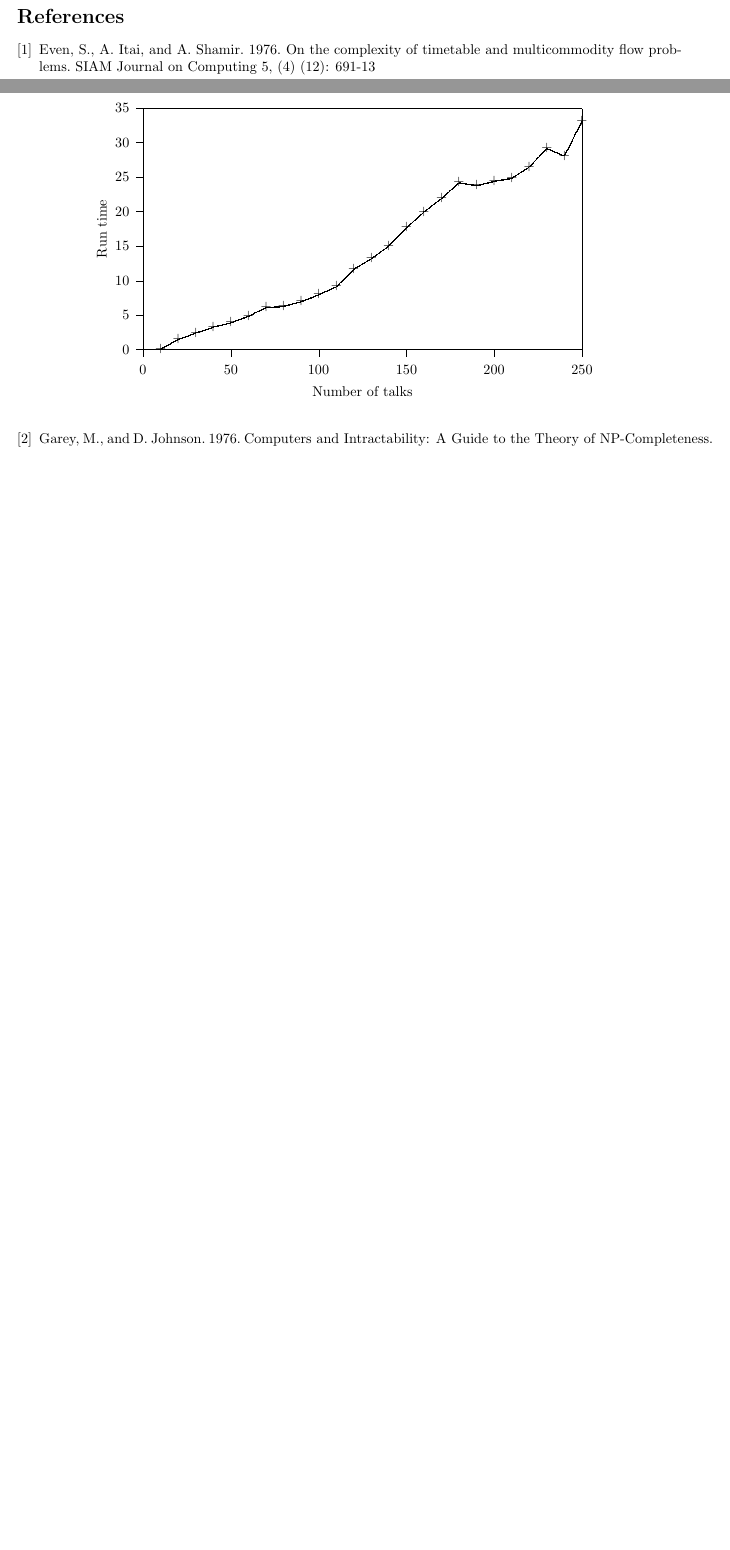
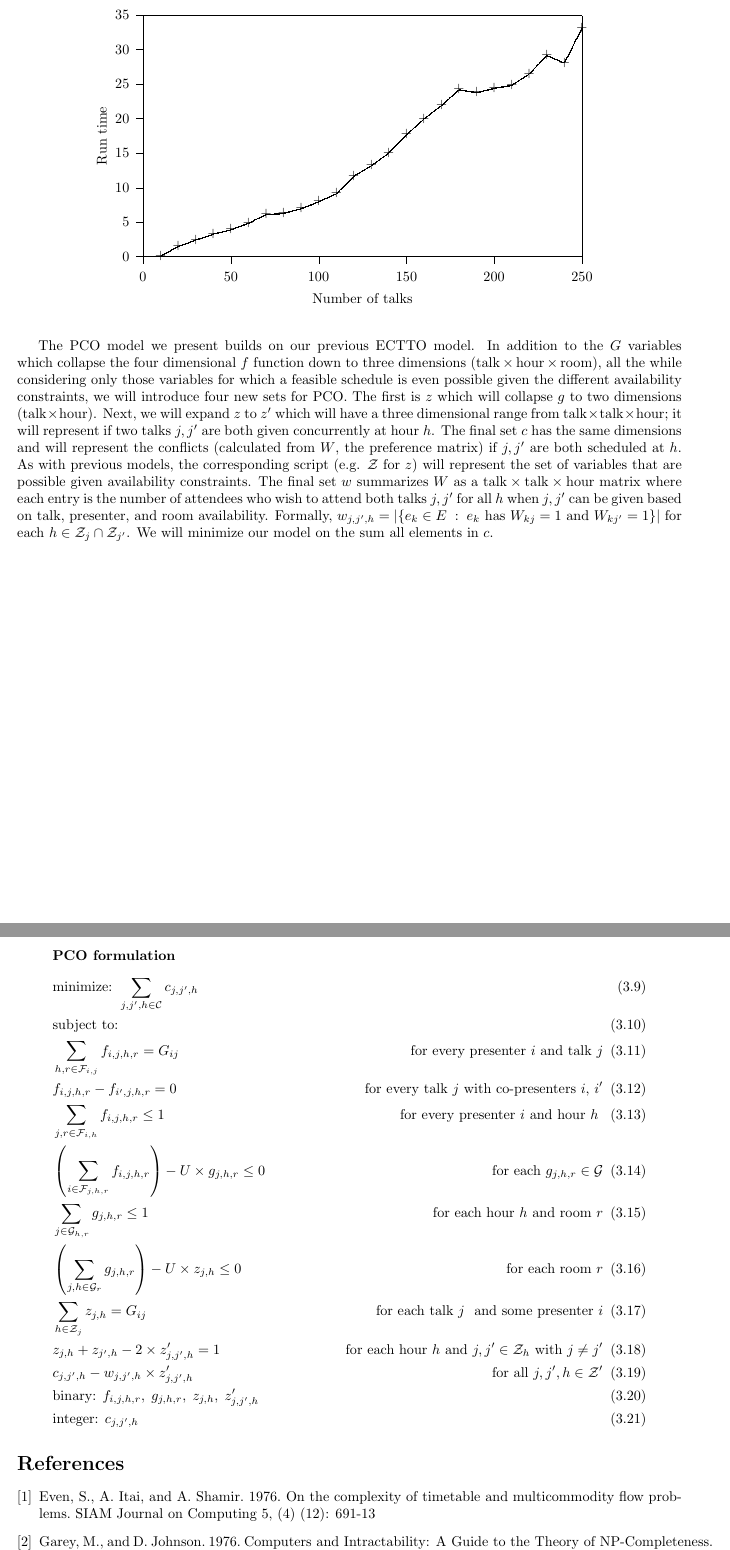
Before and after one commit to jquesnelle/convention-scheduling, a LaTeX paper (schedule.tex): two parts of pages 9 and 10 of 10 before the commit and two parts of pages 10 and 11 of 11 after it, joined at a grey line, cut so that both start at the same text, the shorter picture padded with empty space. Compiled offline with pdfLaTeX.

Commit message:
pco formulation

```diff
--- a/schedule.tex
+++ b/schedule.tex
@@ -19,7 +19,7 @@
 \numberwithin{equation}{section}
 
 %opening
-\title{Integer programming models of certain NP-Complete convention scheduling problems}
+\title{On the complexity of scheduling conventions}
 \author{Jeffrey Quesnelle, Daniel Steffy}
 
 \begin{document}
@@ -328,6 +328,29 @@ We solved this formulation with the open source IP solver CBC on PC2103 with var
 \end{figure}
 
 \subsection{PCO}
+We now turn our attention to the Preference Convention Optimization (PCO) problem. PCO adds an additional layer of complexity to ECTTO by including a matrix of preferences for attendees with the goal of minimizing the number of conflicts caused by concurrent talks. Through experimentation we have found that PCO greatly increases the difficulty of solving our convention scheduling problem. We first present our integer programming model for PCO.
+
+The PCO model we present builds on our previous ECTTO model. In addition to the $G$ variables which collapse the four dimensional $f$ function down to three dimensions ($\text{talk} \times \text{hour} \times \text{room}$), all the while considering only those variables for which a feasible schedule is even possible given the different availability constraints, we will introduce four new sets for PCO. The first is $z$ which will collapse $g$ to two dimensions ($\text{talk} \times \text{hour}$). Next, we will expand $z$ to $z'$ which will have a three dimensional range from $\text{talk} \times \text{talk} \times \text{hour}$; it will represent if two talks $j, j'$ are both given concurrently at hour $h$. The final set $c$ has the same dimensions and will represent the conflicts (calculated from $W$, the preference matrix) if $j, j'$ are both scheduled at $h$. As with previous models, the corresponding script (e.g. $\mathcal Z$ for $z$) will represent the set of variables that are possible given availability constraints. The final set $w$ summarizes $W$ as a $\text{talk} \times \text{talk} \times \text{hour}$ matrix where each entry is the number of attendees who wish to attend both talks $j,j'$ for all $h$ when $j,j'$ can be given based on talk, presenter, and room availability. Formally, $w_{j,j',h} = |\{e_k \in E \; : \; e_k \text{ has } W_{kj} = 1 \text{ and } W_{kj'} = 1 \}|$ for each $h \in \mathcal{Z}_{j} \cap \mathcal{Z}_{j'}$. We will minimize our model on the sum all elements in $c$.
+\begin{quote}
+\textbf{PCO formulation}
+\begin{flalign}
+&\text{minimize: } \sum_{j,j',h \in \mathcal C} c_{j,j',h}& \label{pco_ip_objective} \\
+&\text{subject to:}&\\
+&\sum_{h,r \in \mathcal F_{i,j}} f_{i,j,h,r} = G_{ij}& \text{for every presenter $i$ and talk $j$}\label{pco_ip_constraint_b}\\
+&f_{i,j,h,r} - f_{i',j,h,r} = 0\label{pco_ip_constraint_c_2}& \text{for every talk $j$ with co-presenters $i$, $i'$}\\
+&\sum_{j,r \in \mathcal F_{i,h}} f_{i,j,h,r} \le 1& \text{for every presenter $i$ and hour $h$ }\label{pco_ip_constraint_d}\\
+&\left(\sum_{i \in \mathcal F_{j,h,r}} f_{i,j,h,r}\right) - U \times g_{j,h,r} \le 0& \text{for each $g_{j,h,r} \in \mathcal G$} \label{pco_ip_constraint_e_1}\\
+&\sum_{j \in \mathcal G_{h,r}} g_{j,h,r} \le 1& \text{for each hour $h$ and room $r$}\label{pco_ip_constraint_e_2}\\
+&\left(\sum_{j,h \in \mathcal G_{r}} g_{j,h,r}\right) - U \times z_{j,h} \le 0& \text{for each room $r$}\\
+&\sum_{h \in \mathcal Z_{j}} z_{j,h} = G_{ij}& \text{for each talk $j$ \text{ and some presenter $i$}}\\
+&z_{j,h} + z_{j',h} - 2 \times z'_{j,j',h} = 1& \text{for each hour $h$ and $j,j' \in \mathcal Z_h$ with $j \ne j'$} \\
+&c_{j,j',h} - w_{j,j',h} \times z'_{j,j',h}& \text{for all $j,j',h \in \mathcal {Z'}$}\\
+&\text{binary: } f_{i,j,h,r}, \; g_{j,h,r}, \; z_{j,h}, \; z'_{j,j',h}&\\
+&\text{integer: } c_{j,j',h}&
+\end{flalign}
+\end{quote}
+
+
 
 \begin{thebibliography}{9}
 \bibitem{even76}
```
Also changed, not shown: schedule.tex (2 more changed lines).
